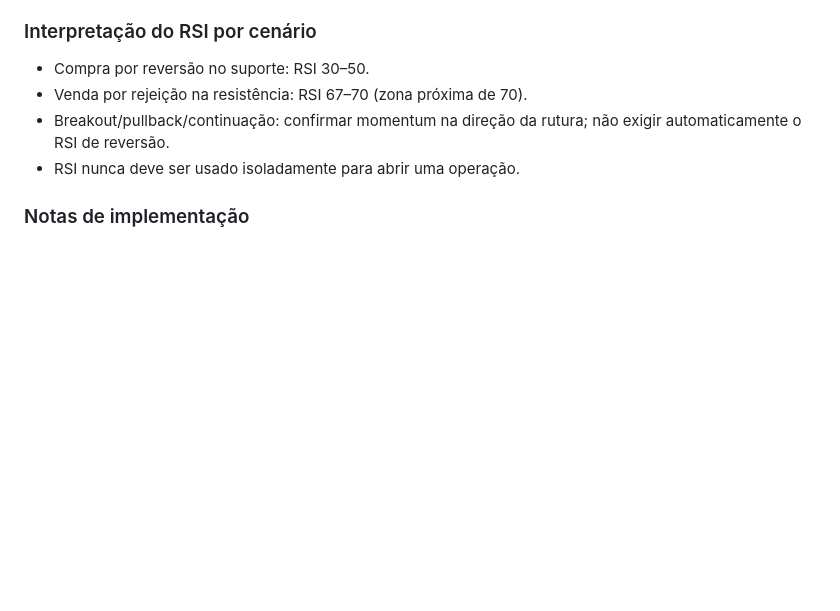
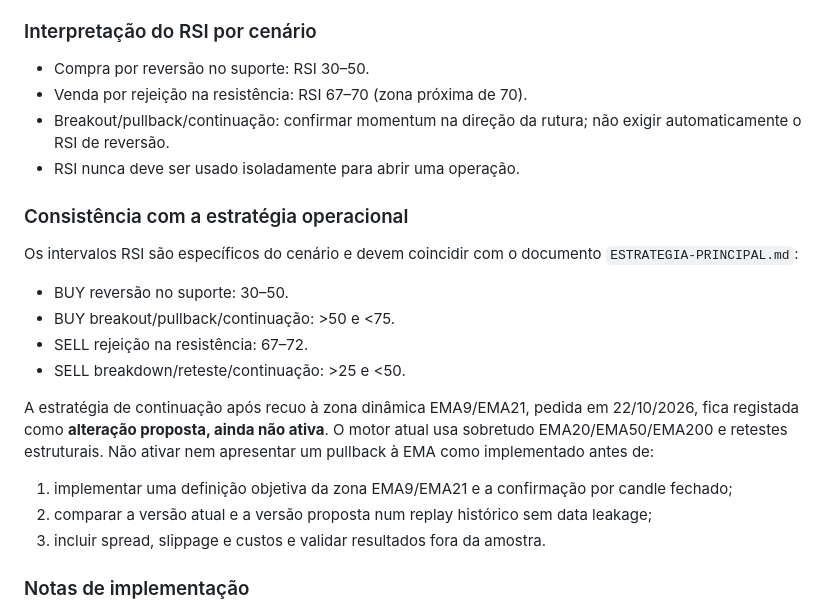
Before and after one commit to plaxo69/RB-Gold-Sniper-Trader, a Markdown page: docs/ESTRATEGIA-PRINCIPAL-XAUUSD-SUPORTE-RESISTENCIA-RSI.md, the part around the change. Drawn GitHub-style; blank space fills up the shorter version.

Commit message:
Document consistent RSI rules and keep EMA-pullback change gated by replay validation

```diff
--- a/docs/ESTRATEGIA-PRINCIPAL-XAUUSD-SUPORTE-RESISTENCIA-RSI.md
+++ b/docs/ESTRATEGIA-PRINCIPAL-XAUUSD-SUPORTE-RESISTENCIA-RSI.md
@@ -61,5 +61,18 @@
 - Breakout/pullback/continuação: confirmar momentum na direção da rutura; não exigir automaticamente o RSI de reversão.
 - RSI nunca deve ser usado isoladamente para abrir uma operação.
 
+### Consistência com a estratégia operacional
+
+Os intervalos RSI são específicos do cenário e devem coincidir com o documento `ESTRATEGIA-PRINCIPAL.md`:
+- BUY reversão no suporte: 30–50.
+- BUY breakout/pullback/continuação: >50 e <75.
+- SELL rejeição na resistência: 67–72.
+- SELL breakdown/reteste/continuação: >25 e <50.
+
+A estratégia de continuação após recuo à zona dinâmica EMA9/EMA21, pedida em 22/10/2026, fica registada como **alteração proposta, ainda não ativa**. O motor atual usa sobretudo EMA20/EMA50/EMA200 e retestes estruturais. Não ativar nem apresentar um pullback à EMA como implementado antes de:
+1. implementar uma definição objetiva da zona EMA9/EMA21 e a confirmação por candle fechado;
+2. comparar a versão atual e a versão proposta num replay histórico sem data leakage;
+3. incluir spread, slippage e custos e validar resultados fora da amostra.
+
 ### Notas de implementação
 Os níveis são estimativas calculadas a partir dos candles disponíveis; a qualidade depende da profundidade dos dados e do feed. A estratégia não garante lucros. Sinais que não tenham RR mínimo de 1:2 devem ser bloqueados, não "forçados" para cumprir a regra.
```
